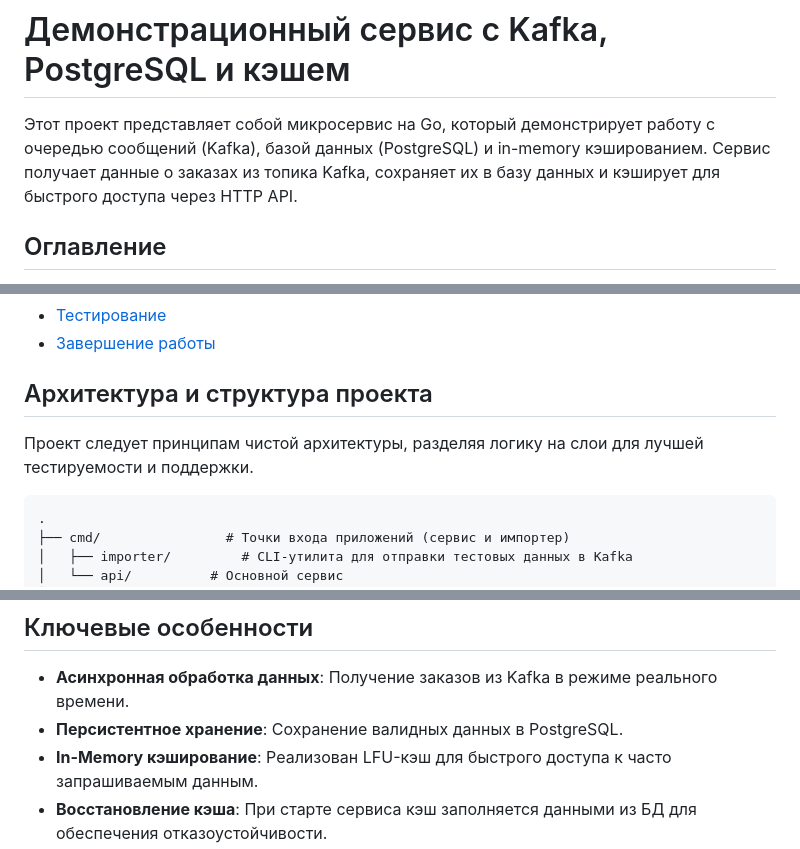
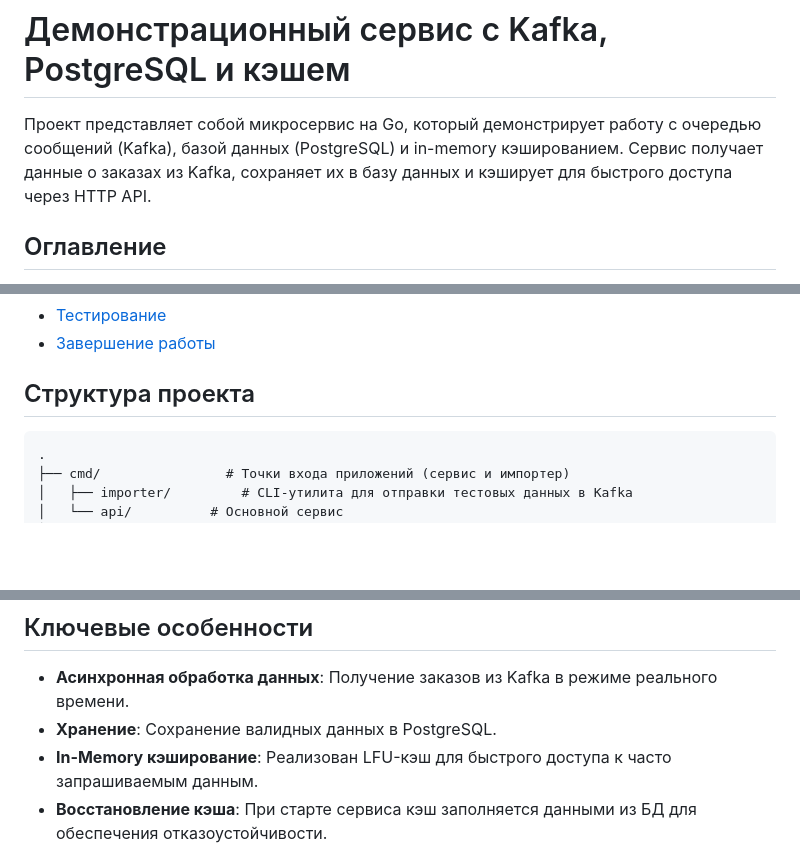
Before and after one commit to khismatulinruslan0056/wbtech, a Markdown page: L0/readme.md, 3 parts joined by grey strips. Drawn GitHub-style; blank space fills up the shorter version.

Commit message:
First commit L0

````diff
--- a/L0/readme.md
+++ b/L0/readme.md
@@ -1,7 +1,7 @@
 
 # Демонстрационный сервис с Kafka, PostgreSQL и кэшем
 
-Этот проект представляет собой микросервис на Go, который демонстрирует работу с очередью сообщений (Kafka), базой данных (PostgreSQL) и in-memory кэшированием. Сервис получает данные о заказах из топика Kafka, сохраняет их в базу данных и кэширует для быстрого доступа через HTTP API.
+Проект представляет собой микросервис на Go, который демонстрирует работу с очередью сообщений (Kafka), базой данных (PostgreSQL) и in-memory кэшированием. Сервис получает данные о заказах из Kafka, сохраняет их в базу данных и кэширует для быстрого доступа через HTTP API.
 
 ## Оглавление
 - [Архитектура и структура проекта](#архитектура-и-структура-проекта)
@@ -16,9 +16,8 @@
 - [Тестирование](#тестирование)
 - [Завершение работы](#завершение-работы)
 
-## Архитектура и структура проекта
+## Структура проекта
 
-Проект следует принципам чистой архитектуры, разделяя логику на слои для лучшей тестируемости и поддержки.
 
 ```
 .
@@ -43,7 +42,7 @@
 ## Ключевые особенности
 
 -   **Асинхронная обработка данных**: Получение заказов из Kafka в режиме реального времени.
--   **Персистентное хранение**: Сохранение валидных данных в PostgreSQL.
+-   **Хранение**: Сохранение валидных данных в PostgreSQL.
 -   **In-Memory кэширование**: Реализован LFU-кэш для быстрого доступа к часто запрашиваемым данным.
 -   **Восстановление кэша**: При старте сервиса кэш заполняется данными из БД для обеспечения отказоустойчивости.
 -   **Обработка ошибок**: Невалидные сообщения из Kafka логируются и отправляются в Dead Letter Queue (DLQ) для последующего анализа.
````
Also changed, not shown: other parts of L0/readme.md (+0 -1 lines).
